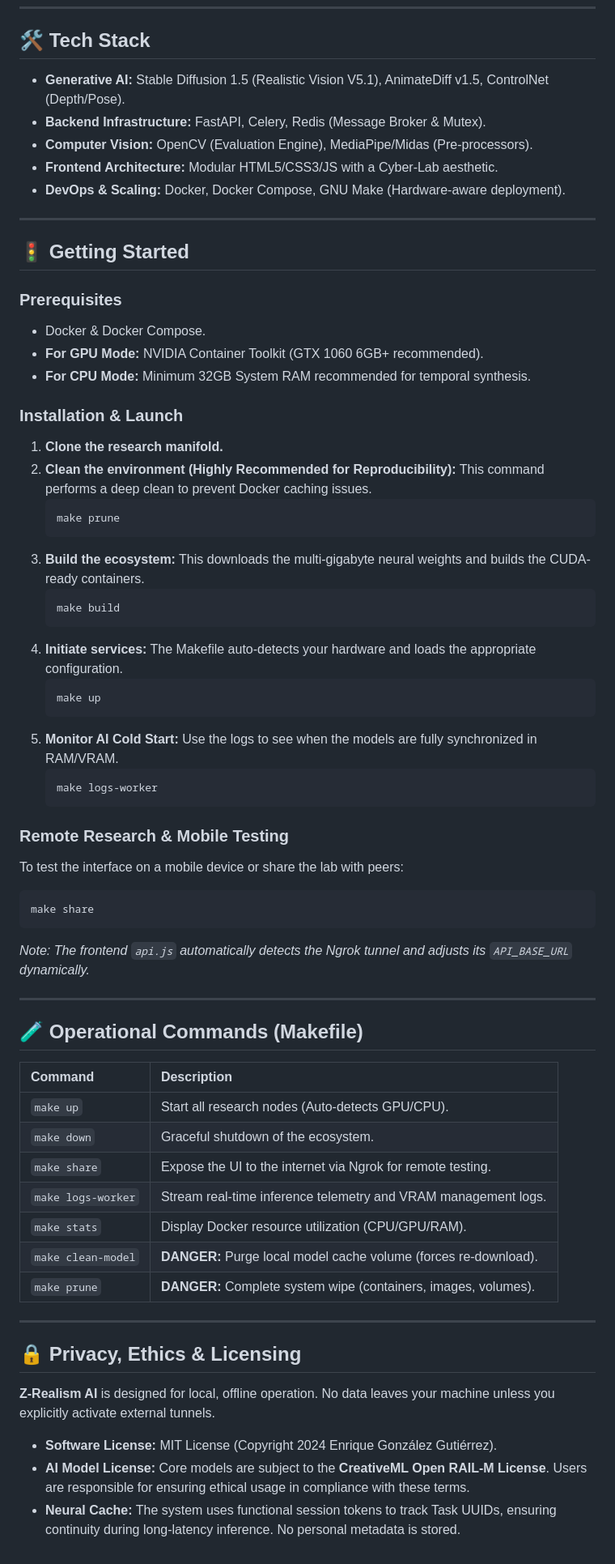
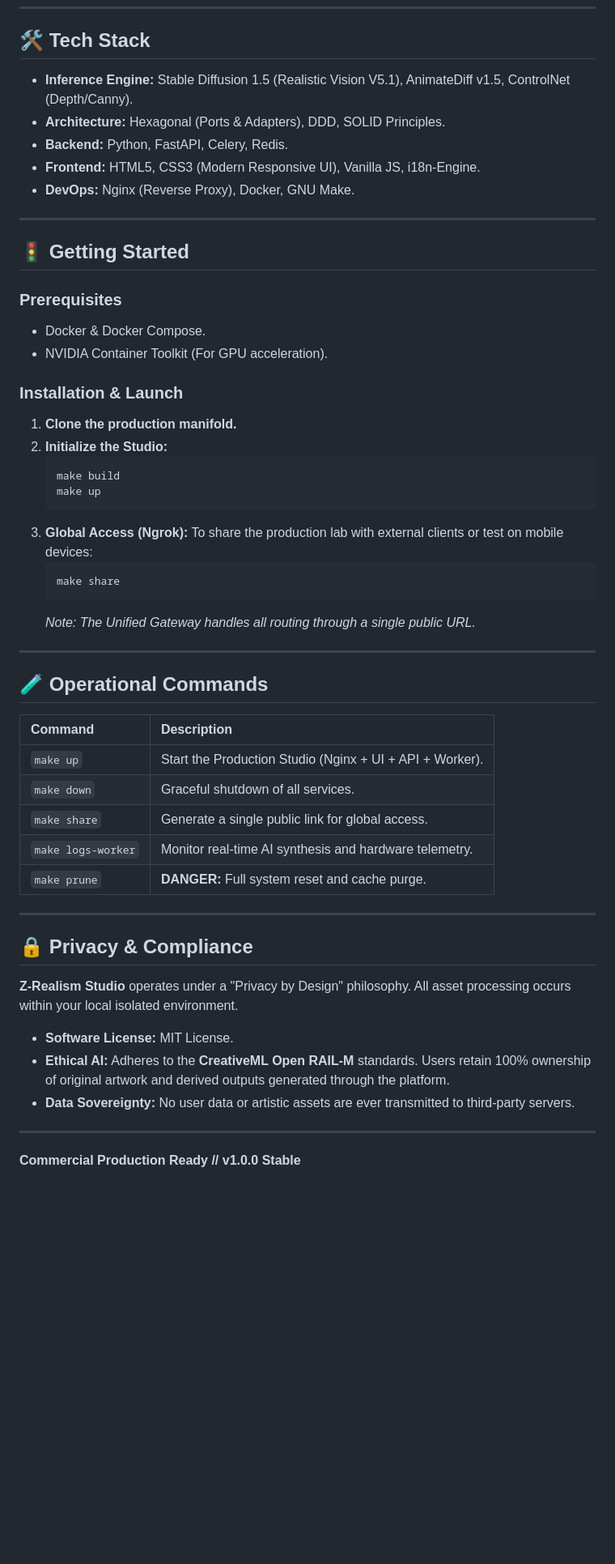
Before and after one commit to enriquegonzalezgutierrez/z_realism_ai, a Markdown page: README.md, the part around one of its changes. Shown at 81% size. Rendered like a GitHub page; blank space fills up the shorter version.

````diff
--- a/README.md
+++ b/README.md
@@ -116,11 +89,11 @@ sequenceDiagram
 
 ## 🛠 Tech Stack
 
-- **Generative AI:** Stable Diffusion 1.5 (Realistic Vision V5.1), AnimateDiff v1.5, ControlNet (Depth/Pose).
-- **Backend Infrastructure:** FastAPI, Celery, Redis (Message Broker & Mutex).
-- **Computer Vision:** OpenCV (Evaluation Engine), MediaPipe/Midas (Pre-processors).
-- **Frontend Architecture:** Modular HTML5/CSS3/JS with a Cyber-Lab aesthetic.
-- **DevOps & Scaling:** Docker, Docker Compose, GNU Make (Hardware-aware deployment).
+- **Inference Engine:** Stable Diffusion 1.5 (Realistic Vision V5.1), AnimateDiff v1.5, ControlNet (Depth/Canny).
+- **Architecture:** Hexagonal (Ports & Adapters), DDD, SOLID Principles.
+- **Backend:** Python, FastAPI, Celery, Redis.
+- **Frontend:** HTML5, CSS3 (Modern Responsive UI), Vanilla JS, i18n-Engine.
+- **DevOps:** Nginx (Reverse Proxy), Docker, GNU Make.
 
 ---
 
@@ -128,56 +101,44 @@ sequenceDiagram
 
 ### Prerequisites
 - Docker & Docker Compose.
-- **For GPU Mode:** NVIDIA Container Toolkit (GTX 1060 6GB+ recommended).
-- **For CPU Mode:** Minimum 32GB System RAM recommended for temporal synthesis.
+- NVIDIA Container Toolkit (For GPU acceleration).
 
 ### Installation & Launch
 
-1.  **Clone the research manifold.**
-2.  **Clean the environment (Highly Recommended for Reproducibility):** This command performs a deep clean to prevent Docker caching issues.
-    ```bash
-    make prune
-    ```
-3.  **Build the ecosystem:** This downloads the multi-gigabyte neural weights and builds the CUDA-ready containers.
+1.  **Clone the production manifold.**
+2.  **Initialize the Studio:**
     ```bash
     make build
-    ```
-4.  **Initiate services:** The Makefile auto-detects your hardware and loads the appropriate configuration.
-    ```bash
     make up
     ```
-5.  **Monitor AI Cold Start:** Use the logs to see when the models are fully synchronized in RAM/VRAM.
+3.  **Global Access (Ngrok):**
+    To share the production lab with external clients or test on mobile devices:
     ```bash
-    make logs-worker
+    make share
     ```
-
-### Remote Research & Mobile Testing
-To test the interface on a mobile device or share the lab with peers:
-```bash
-make share
-```
-*Note: The frontend `api.js` automatically detects the Ngrok tunnel and adjusts its `API_BASE_URL` dynamically.*
+    *Note: The Unified Gateway handles all routing through a single public URL.*
 
 ---
 
-## 🧪 Operational Commands (Makefile)
+## 🧪 Operational Commands
 
 | Command | Description |
 | :--- | :--- |
-| `make up` | Start all research nodes (Auto-detects GPU/CPU). |
-| `make down` | Graceful shutdown of the ecosystem. |
-| `make share` | Expose the UI to the internet via Ngrok for remote testing. |
-| `make logs-worker`| Stream real-time inference telemetry and VRAM management logs. |
-| `make stats` | Display Docker resource utilization (CPU/GPU/RAM). |
-| `make clean-model`| **DANGER:** Purge local model cache volume (forces re-download). |
-| `make prune` | **DANGER:** Complete system wipe (containers, images, volumes). |
+| `make up` | Start the Production Studio (Nginx + UI + API + Worker). |
+| `make down` | Graceful shutdown of all services. |
+| `make share` | Generate a single public link for global access. |
+| `make logs-worker`| Monitor real-time AI synthesis and hardware telemetry. |
+| `make prune` | **DANGER:** Full system reset and cache purge. |
 
 ---
 
-## 🔒 Privacy, Ethics & Licensing
+## 🔒 Privacy & Compliance
 
-**Z-Realism AI** is designed for local, offline operation. No data leaves your machine unless you explicitly activate external tunnels.
+**Z-Realism Studio** operates under a "Privacy by Design" philosophy. All asset processing occurs within your local isolated environment.
 
-*   **Software License:** MIT License (Copyright 2024 Enrique González Gutiérrez).
-*   **AI Model License:** Core models are subject to the **CreativeML Open RAIL-M License**. Users are responsible for ensuring ethical usage in compliance with these terms.
-*   **Neural Cache:** The system uses functional session tokens to track Task UUIDs, ensuring continuity during long-latency inference. No personal metadata is stored.
+*   **Software License:** MIT License.
+*   **Ethical AI:** Adheres to the **CreativeML Open RAIL-M** standards. Users retain 100% ownership of original artwork and derived outputs generated through the platform.
+*   **Data Sovereignty:** No user data or artistic assets are ever transmitted to third-party servers.
+
+---
+**Commercial Production Ready // v1.0.0 Stable**
````
Also changed, not shown: other parts of README.md (+52 -79 lines).
